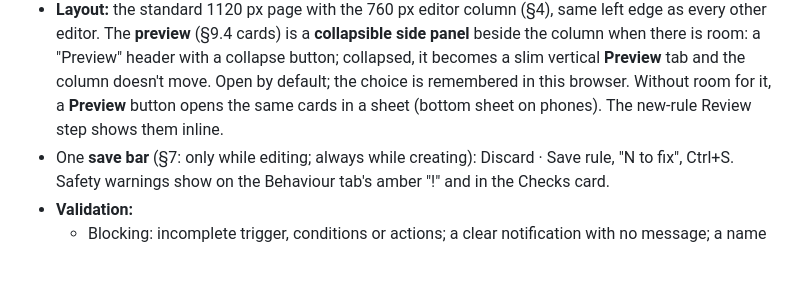
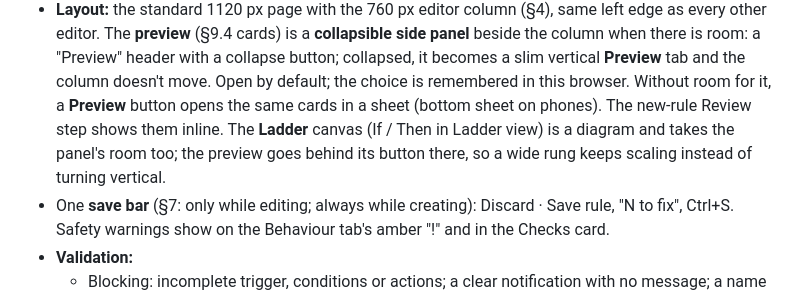
Before and after one commit to cortegab/iot-saas, a Markdown page: docs/design/DESIGN.md, the part around the change. Rendered like a GitHub page; blank space fills up the shorter version.

Commit message:
docs(design): §9.2 the Ladder canvas takes the preview panel's room
Co-Authored-By: Claude Opus 5.5 <noreply@anthropic.com>

```diff
--- a/docs/design/DESIGN.md
+++ b/docs/design/DESIGN.md
@@ -502,7 +502,9 @@ The most complex screen. It presents the rule model from `lib/rule-draft.ts` and
   column when there is room: a "Preview" header with a collapse button; collapsed, it becomes a
   slim vertical **Preview** tab and the column doesn't move. Open by default; the choice is
   remembered in this browser. Without room for it, a **Preview** button opens the same cards in a
-  sheet (bottom sheet on phones). The new-rule Review step shows them inline.
+  sheet (bottom sheet on phones). The new-rule Review step shows them inline. The **Ladder** canvas
+  (If / Then in Ladder view) is a diagram and takes the panel's room too; the preview goes behind
+  its button there, so a wide rung keeps scaling instead of turning vertical.
 - One **save bar** (§7: only while editing; always while creating): Discard · Save rule, "N to fix",
   Ctrl+S. Safety warnings show on the Behaviour tab's amber "!" and in the Checks card.
 - **Validation:**
```
